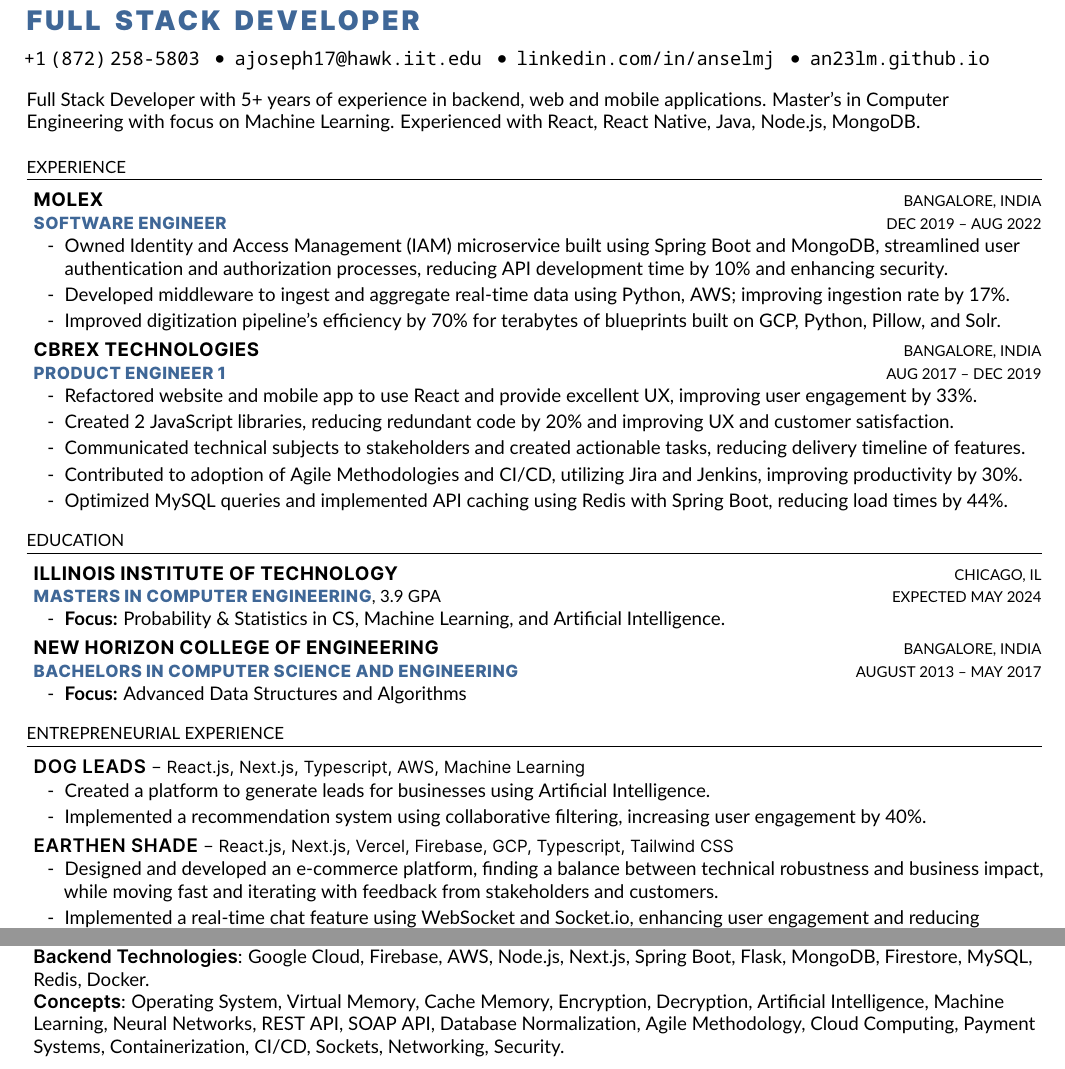
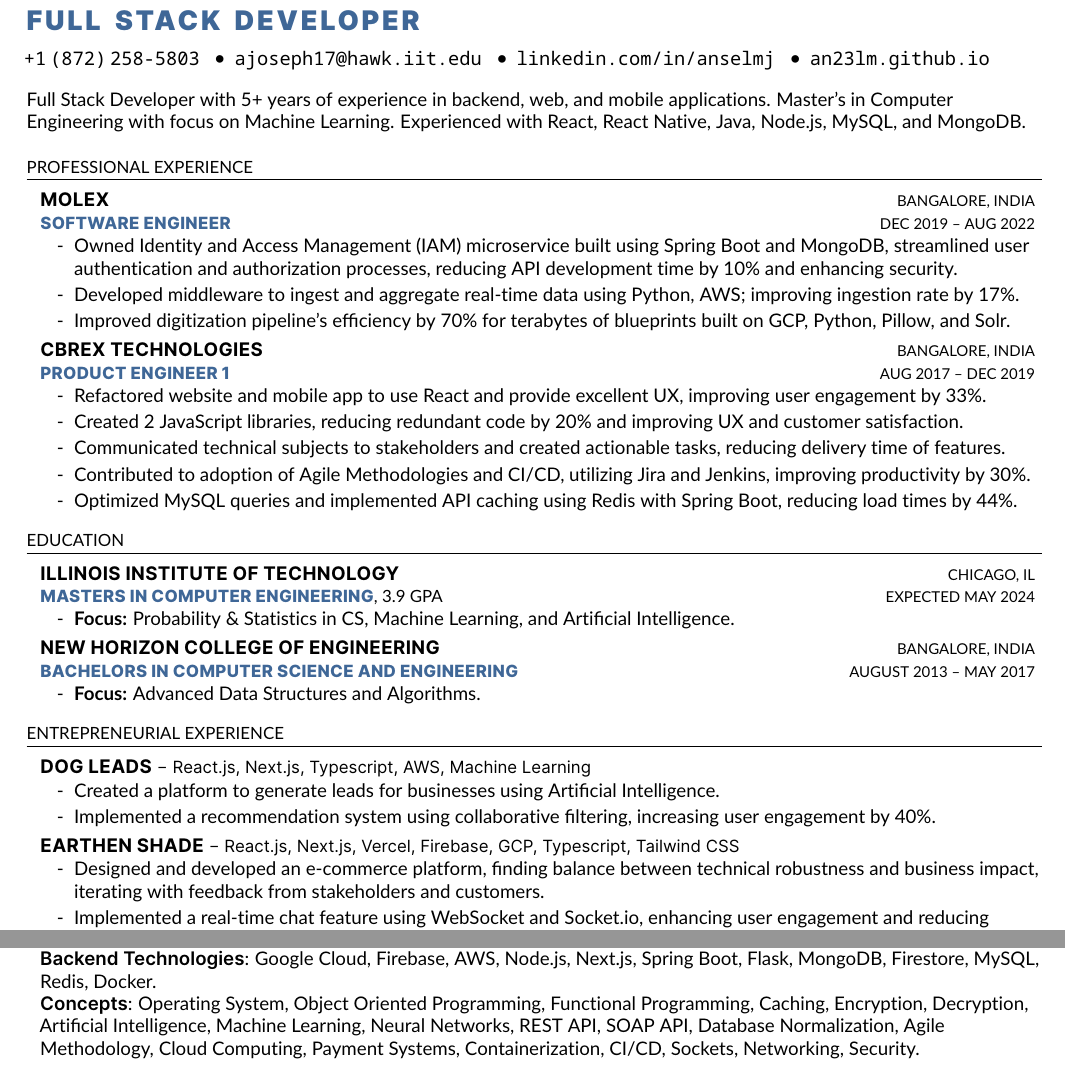
Before and after one commit to an23lm/resume, a LaTeX CV (resume.tex): two parts of the page, joined at a grey line, cut so that both start at the same text. The pictures show the PDF file resume.pdf that the author committed with the source.

Commit message:
spelling and other stuff

```diff
--- a/resume.tex
+++ b/resume.tex
@@ -108,16 +111,16 @@
 \begin{document}
 
 %----------HEADING----------%
-\fwBlack{\Huge\textls[100]{ANSELM\hspace{0.4em}JOSEPH}} \\ \vspace{5pt}
+\fwBlack{\Huge\textls[100]{ANSELM\hspace{0.4em}JOSEPH}}\hspace*{1cm} \\ \vspace{5pt}
 \fwBlack{\Large\textcolor{Accent}{\textls[100]{FULL\hspace{0.43em}STACK\hspace{0.43em}DEVELOPER}}} \\ \vspace{5pt}
 \href{tel:+1-872-258-5803}{\small{\mono{+1\hspace{0.2em}(872)\hspace{0.2em}258-5803}}}
 \hspace{0.43em}•\hspace{0.43em}\href{mailto:ajoseph17@hawk.iit.edu}{\small{\mono{ajoseph17@hawk.iit.edu}}}
 \hspace{0.43em}•\hspace{0.43em}\href{https://www.linkedin.com/in/anselmj}{\small{\mono{linkedin.com/in/anselmj}}}
 \hspace{0.43em}•\hspace{0.43em}\href{https://an23lm.github.io}{\small{\mono{an23lm.github.io}}} \\ \vspace{10pt}
-\small{Full Stack Developer with 5+ years of experience in backend, web and mobile applications. Master's in Computer Engineering with focus on Machine Learning. Experienced with React, React Native, Java, Node.js, MongoDB.}
+\small{Full Stack Developer with 5+ years of experience in backend, web, and mobile applications. Master's in Computer Engineering with focus on Machine Learning. Experienced with React, React Native, Java, Node.js, MySQL, and MongoDB.}
 
 %-----------EXPERIENCE-----------%
-\section{EXPERIENCE}
+\section{PROFESSIONAL EXPERIENCE}
 \resumeSubHeadingListStart
 
     \resumeSubheading
@@ -135,7 +138,7 @@
     \resumeItemListStart
         \resumeItem{Refactored website and mobile app to use React and provide excellent UX, improving user engagement by 33\%.}
         \resumeItem{Created 2 JavaScript libraries, reducing redundant code by 20\% and improving UX and customer satisfaction.}
-        \resumeItem{Communicated technical subjects to stakeholders and created actionable tasks, reducing delivery timeline of features.}
+        \resumeItem{Communicated technical subjects to stakeholders and created actionable tasks, reducing delivery time of features.}
         \resumeItem{Contributed to adoption of Agile Methodologies and CI/CD, utilizing Jira and Jenkins, improving productivity by 30\%.}
         \resumeItem{Optimized MySQL queries and implemented API caching using Redis with Spring Boot, reducing load times by 44\%.}
     \resumeItemListEnd
@@ -176,7 +179,7 @@
     \resumeProjectHeading
     {Earthen Shade} {React.js, Next.js, Vercel, Firebase, GCP, Typescript, Tailwind CSS} {}
     \resumeItemListStart
-        \resumeItem {Designed and developed an e-commerce platform, finding a balance between technical robustness and business impact, while moving fast and iterating with feedback from stakeholders and customers.}
+        \resumeItem {Designed and developed an e-commerce platform, finding balance between technical robustness and business impact, iterating with feedback from stakeholders and customers.}
         \resumeItem{Implemented a real-time chat feature using WebSocket and Socket.io, enhancing user engagement and reducing response time by 20\%.}
     \resumeItemListEnd
 
@@ -196,7 +199,7 @@
         \fwSemiBold{Languages}{: JavaScript, TypeScript, Python, Java, Swift, Kotlin, Go.} \\
 		\fwSemiBold{Frontend Technologies}{: React, React Native, SwiftUI, HTML, CSS, Tailwind CSS, Bootstrap.} \\
 		\fwSemiBold{Backend Technologies}{: Google Cloud, Firebase, AWS, Node.js, Next.js, Spring Boot, Flask, MongoDB, Firestore, MySQL, Redis, Docker.} \\
-		\fwSemiBold{Concepts}{: Operating System, Virtual Memory, Cache Memory, Encryption, Decryption, Artificial Intelligence, Machine Learning, Neural Networks, REST API, SOAP API, Database Normalization, Agile Methodology, Cloud Computing, Payment Systems, Containerization, CI/CD, Sockets, Networking, Security.} \\
+		\fwSemiBold{Concepts}{: Operating System, Object Oriented Programming, Functional Programming, Caching, Encryption, Decryption, Artificial Intelligence, Machine Learning, Neural Networks, REST API, SOAP API, Database Normalization, Agile Methodology, Cloud Computing, Payment Systems, Containerization, CI/CD, Sockets, Networking, Security.} \\
 	}}
     \end{itemize}
 
```
Also changed, not shown: resume.pdf, resume.tex (25 more changed lines).
